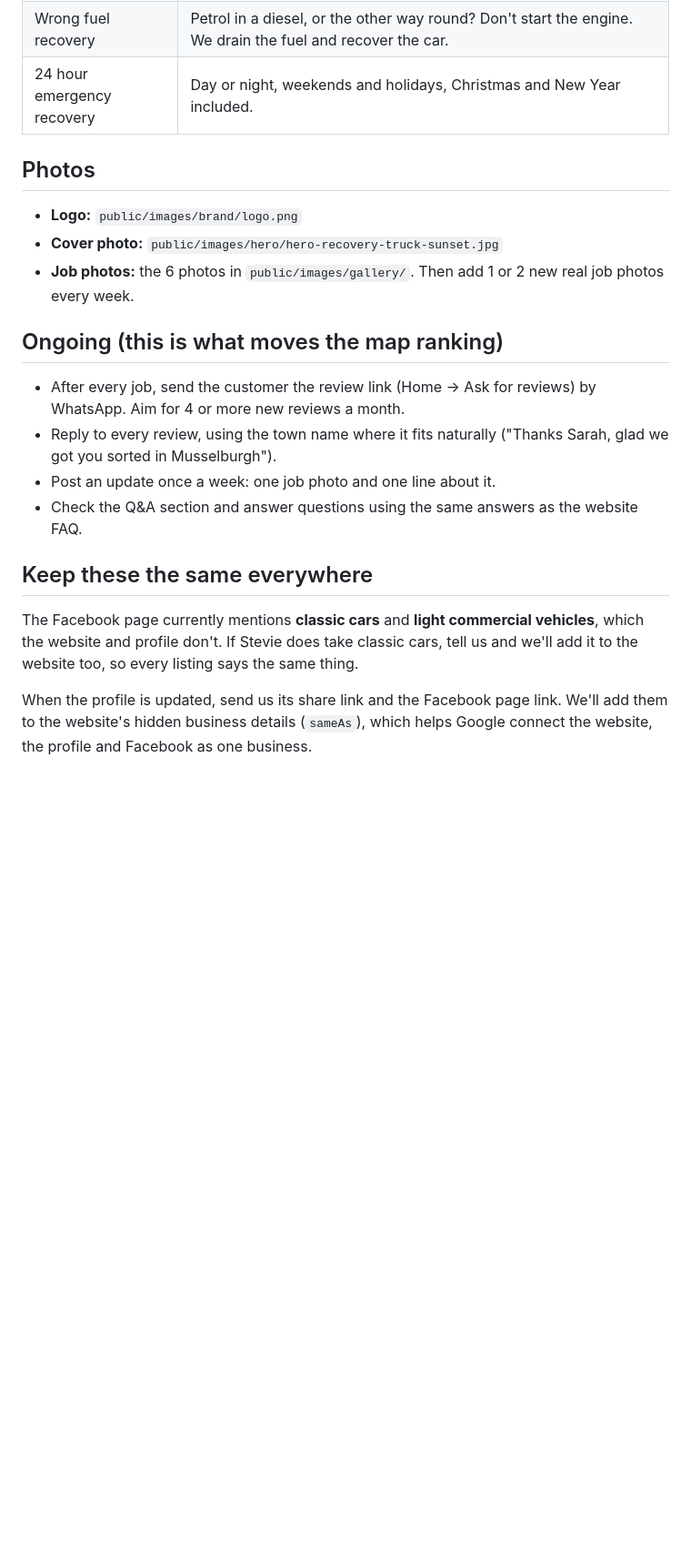
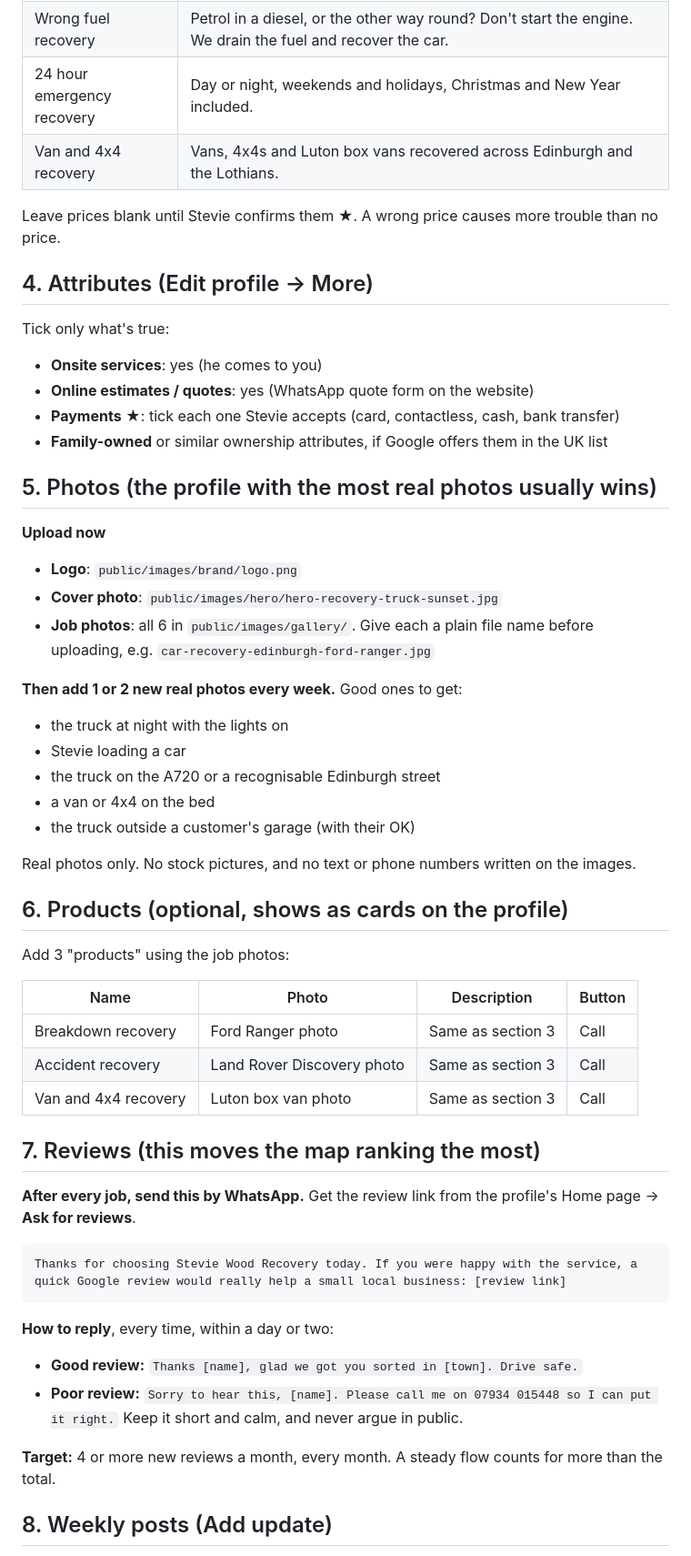
Before and after one commit to level-one-ai/Stevie-Wood-Recovery, a Markdown page: .visibility/GBP.md, the part around one of its changes. Shown at 91% size. Drawn GitHub-style; blank space fills up the shorter version.

Commit message:
Full Google Business Profile setup guide matching the website
Co-Authored-By: Claude Opus 5.5 <noreply@anthropic.com>
Claude-Session: https://claude.ai/code/session_013s8AL78SBxRZyAmdc6xcpf

````diff
--- a/.visibility/GBP.md
+++ b/.visibility/GBP.md
@@ -41,22 +48,57 @@ Fully insured, with fair rates and no hidden charges. Call or WhatsApp us any ti
 | Accident recovery | After a collision we move your vehicle from the scene with care and take it where it needs to go. |
 | Wrong fuel recovery | Petrol in a diesel, or the other way round? Don't start the engine. We drain the fuel and recover the car. |
 | 24 hour emergency recovery | Day or night, weekends and holidays, Christmas and New Year included. |
+| Van and 4x4 recovery | Vans, 4x4s and Luton box vans recovered across Edinburgh and the Lothians. |
 
-## Photos
+Leave prices blank until Stevie confirms them ★. A wrong price causes more trouble than no price.
 
-- **Logo:** `public/images/brand/logo.png`
-- **Cover photo:** `public/images/hero/hero-recovery-truck-sunset.jpg`
-- **Job photos:** the 6 photos in `public/images/gallery/`. Then add 1 or 2 new real job photos every week.
+## 4. Attributes (Edit profile → More)
 
-## Ongoing (this is what moves the map ranking)
+Tick only what's true:
+- **Onsite services**: yes (he comes to you)
+- **Online estimates / quotes**: yes (WhatsApp quote form on the website)
+- **Payments** ★: tick each one Stevie accepts (card, contactless, cash, bank transfer)
+- **Family-owned** or similar ownership attributes, if Google offers them in the UK list
 
-- After every job, send the customer the review link (Home → Ask for reviews) by WhatsApp. Aim for 4 or more new reviews a month.
-- Reply to every review, using the town name where it fits naturally ("Thanks Sarah, glad we got you sorted in Musselburgh").
-- Post an update once a week: one job photo and one line about it.
-- Check the Q&A section and answer questions using the same answers as the website FAQ.
+## 5. Photos (the profile with the most real photos usually wins)
 
-## Keep these the same everywhere
+**Upload now**
+- **Logo**: `public/images/brand/logo.png`
+- **Cover photo**: `public/images/hero/hero-recovery-truck-sunset.jpg`
+- **Job photos**: all 6 in `public/images/gallery/`. Give each a plain file name before uploading, e.g. `car-recovery-edinburgh-ford-ranger.jpg`
 
-The Facebook page currently mentions **classic cars** and **light commercial vehicles**, which the website and profile don't. If Stevie does take classic cars, tell us and we'll add it to the website too, so every listing says the same thing.
+**Then add 1 or 2 new real photos every week.** Good ones to get:
+- the truck at night with the lights on
+- Stevie loading a car
+- the truck on the A720 or a recognisable Edinburgh street
+- a van or 4x4 on the bed
+- the truck outside a customer's garage (with their OK)
 
-When the profile is updated, send us its share link and the Facebook page link. We'll add them to the website's hidden business details (`sameAs`), which helps Google connect the website, the profile and Facebook as one business.
+Real photos only. No stock pictures, and no text or phone numbers written on the images.
+
+## 6. Products (optional, shows as cards on the profile)
+
+Add 3 "products" using the job photos:
+
+| Name | Photo | Description | Button |
+|---|---|---|---|
+| Breakdown recovery | Ford Ranger photo | Same as section 3 | Call |
+| Accident recovery | Land Rover Discovery photo | Same as section 3 | Call |
+| Van and 4x4 recovery | Luton box van photo | Same as section 3 | Call |
+
+## 7. Reviews (this moves the map ranking the most)
+
+**After every job, send this by WhatsApp.** Get the review link from the profile's Home page → **Ask for reviews**.
+
+```
+Thanks for choosing Stevie Wood Recovery today. If you were happy with the service, a quick Google review would really help a small local business: [review link]
+```
+
+**How to reply**, every time, within a day or two:
+- **Good review:** `Thanks [name], glad we got you sorted in [town]. Drive safe.`
+- **Poor review:** `Sorry to hear this, [name]. Please call me on 07934 015448 so I can put it right.` Keep it short and calm, and never argue in public.
+
+**Target:** 4 or more new reviews a month, every month. A steady flow counts for more than the total.
+
+## 8. Weekly posts (Add update)
+
````
Also changed, not shown: other parts of .visibility/GBP.md (+74 -20 lines).
